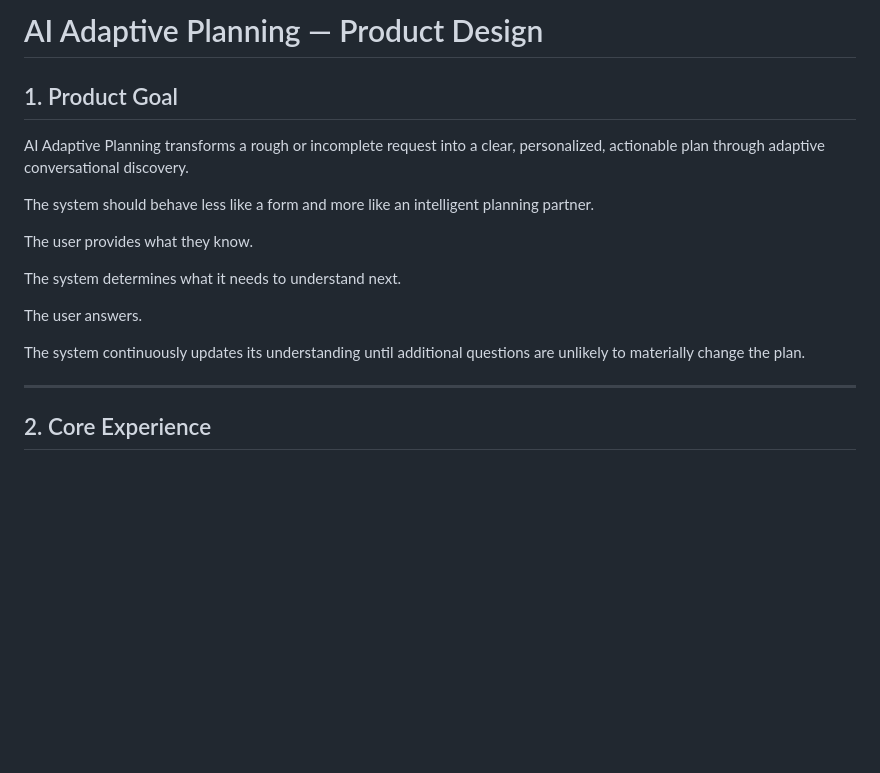
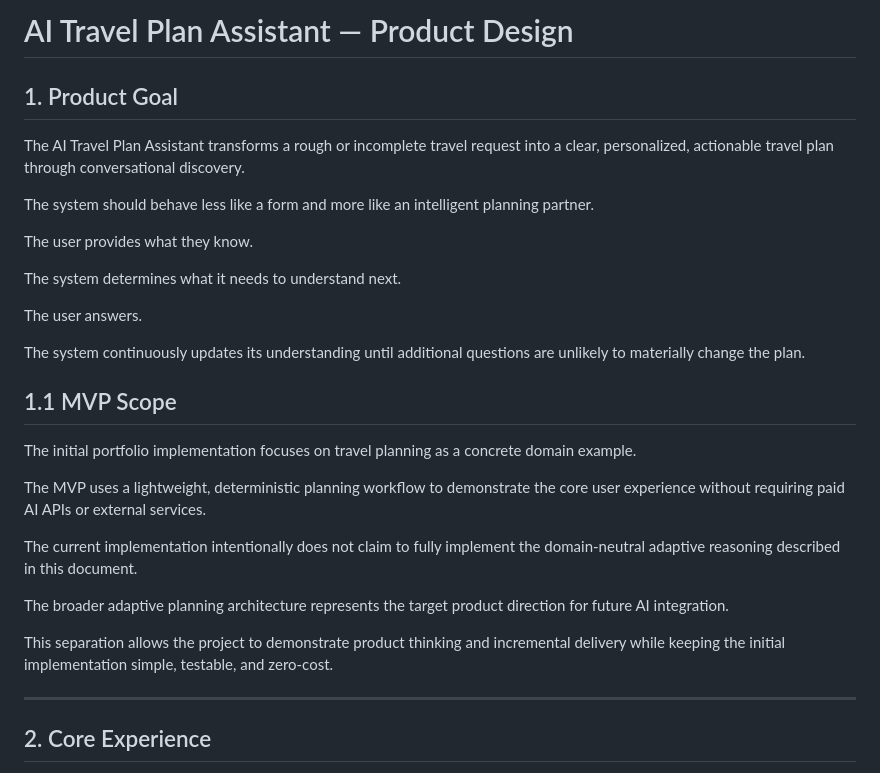
Before and after one commit to kruti-anand/adaptive-planning-ai, a Markdown page: docs/product-design.md, the part around the change. Rendered like a GitHub page; blank space fills up the shorter version.

Commit message:
Revise product design for AI Travel Plan Assistant
Updated product name and clarified product goal for the AI Travel Plan Assistant. Added MVP scope section outlining initial implementation focus and future direction.

```diff
--- a/docs/product-design.md
+++ b/docs/product-design.md
@@ -1,8 +1,10 @@
-# AI Adaptive Planning — Product Design
+# AI Travel Plan Assistant — Product Design
 
 ## 1. Product Goal
 
-AI Adaptive Planning transforms a rough or incomplete request into a clear, personalized, actionable plan through adaptive conversational discovery.
+The AI Travel Plan Assistant transforms a rough or incomplete travel request
+into a clear, personalized, actionable travel plan through conversational
+discovery.
 
 The system should behave less like a form and more like an intelligent planning partner.
 
@@ -13,6 +15,24 @@ The system determines what it needs to understand next.
 The user answers.
 
 The system continuously updates its understanding until additional questions are unlikely to materially change the plan.
+
+## 1.1 MVP Scope
+
+The initial portfolio implementation focuses on travel planning as a concrete
+domain example.
+
+The MVP uses a lightweight, deterministic planning workflow to demonstrate the
+core user experience without requiring paid AI APIs or external services.
+
+The current implementation intentionally does not claim to fully implement
+the domain-neutral adaptive reasoning described in this document.
+
+The broader adaptive planning architecture represents the target product
+direction for future AI integration.
+
+This separation allows the project to demonstrate product thinking and
+incremental delivery while keeping the initial implementation simple,
+testable, and zero-cost.
 
 ---
 
```
